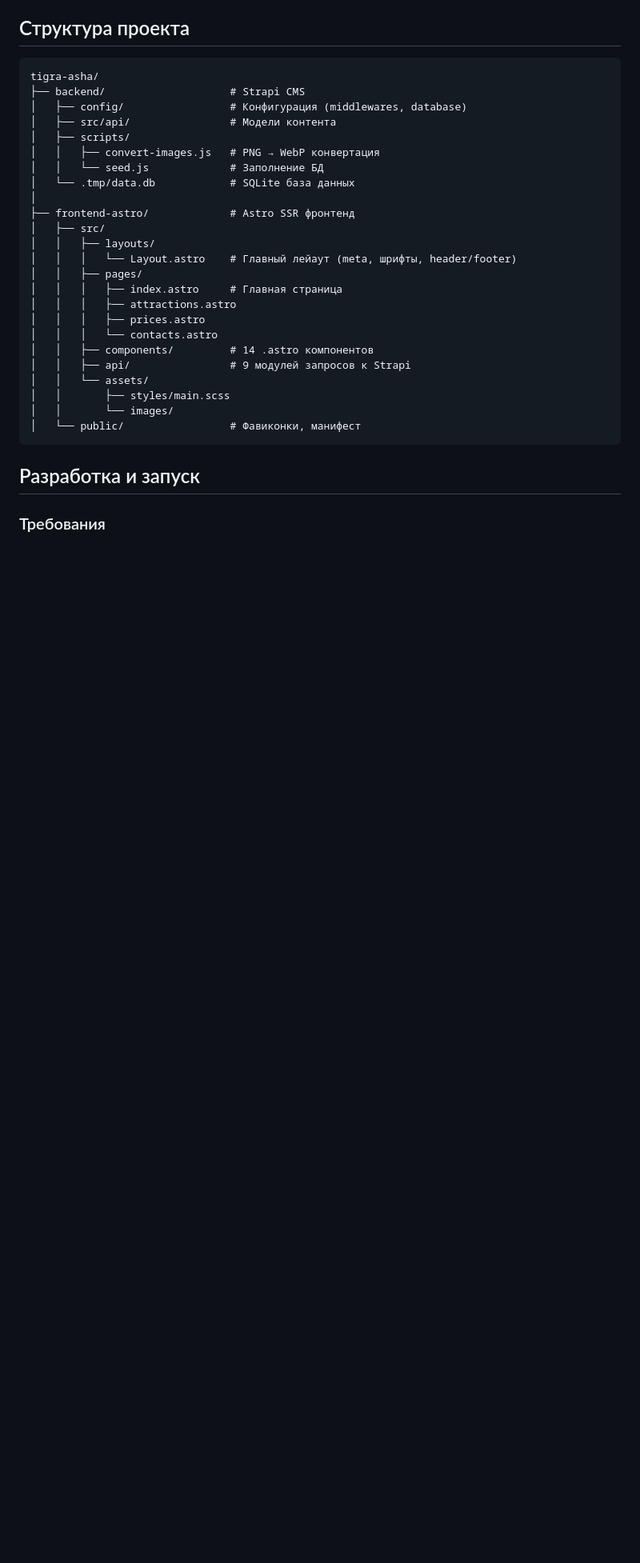
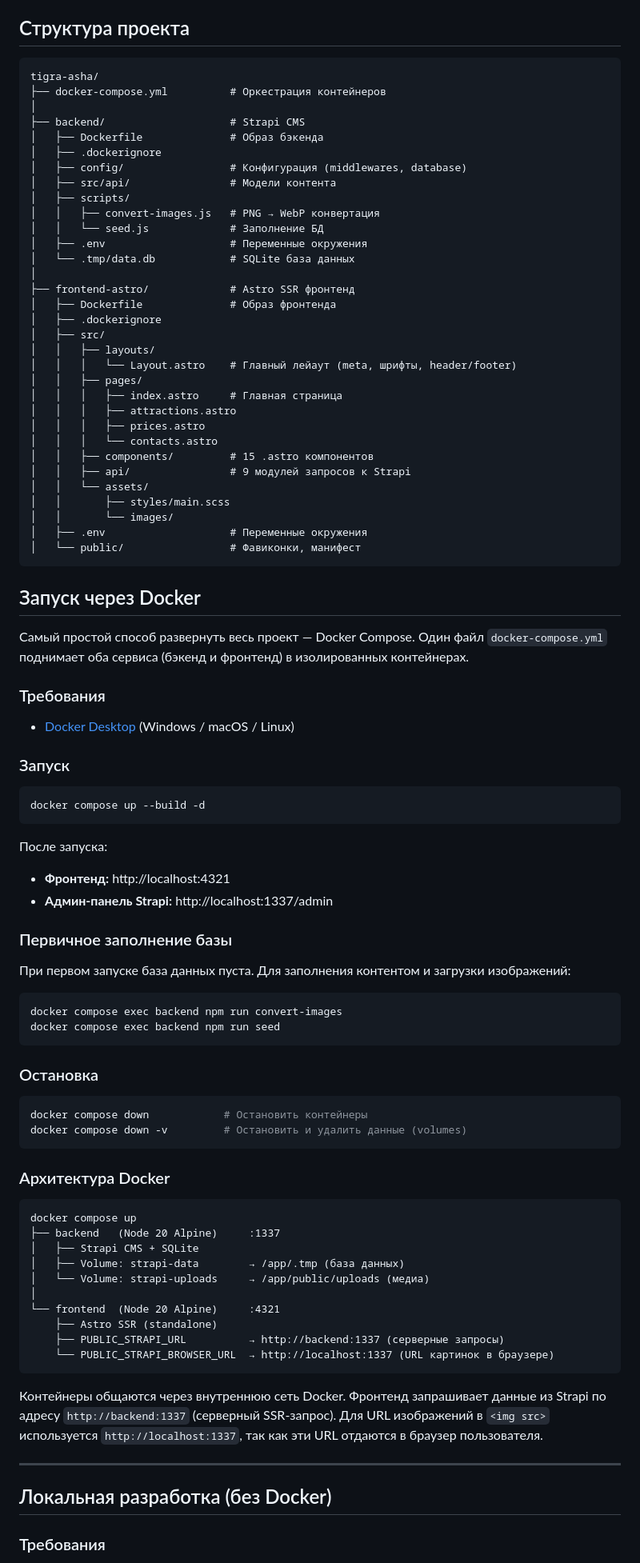
Before and after one commit to shirowayfy/tigrenka, a Markdown page: README.md, the part around one of its changes. Shown at 80% size. Rendered like a GitHub page; blank space fills up the shorter version.

````diff
--- a/README.md
+++ b/README.md
@@ -110,15 +111,22 @@ Astro-компоненты (`.astro`) — это шаблоны, которые
 
 ```
 tigra-asha/
+├── docker-compose.yml          # Оркестрация контейнеров
+│
 ├── backend/                    # Strapi CMS
+│   ├── Dockerfile              # Образ бэкенда
+│   ├── .dockerignore
 │   ├── config/                 # Конфигурация (middlewares, database)
 │   ├── src/api/                # Модели контента
 │   ├── scripts/
 │   │   ├── convert-images.js   # PNG → WebP конвертация
 │   │   └── seed.js             # Заполнение БД
+│   ├── .env                    # Переменные окружения
 │   └── .tmp/data.db            # SQLite база данных
 │
 ├── frontend-astro/             # Astro SSR фронтенд
+│   ├── Dockerfile              # Образ фронтенда
+│   ├── .dockerignore
 │   ├── src/
 │   │   ├── layouts/
 │   │   │   └── Layout.astro    # Главный лейаут (meta, шрифты, header/footer)
@@ -127,15 +135,68 @@ tigra-asha/
 │   │   │   ├── attractions.astro
 │   │   │   ├── prices.astro
 │   │   │   └── contacts.astro
-│   │   ├── components/         # 14 .astro компонентов
+│   │   ├── components/         # 15 .astro компонентов
 │   │   ├── api/                # 9 модулей запросов к Strapi
 │   │   └── assets/
 │   │       ├── styles/main.scss
 │   │       └── images/
+│   ├── .env                    # Переменные окружения
 │   └── public/                 # Фавиконки, манифест
 ```
 
-## Разработка и запуск
+## Запуск через Docker
+
+Самый простой способ развернуть весь проект — Docker Compose. Один файл `docker-compose.yml` поднимает оба сервиса (бэкенд и фронтенд) в изолированных контейнерах.
+
+### Требования
+- [Docker Desktop](https://www.docker.com/products/docker-desktop/) (Windows / macOS / Linux)
+
+### Запуск
+
+```bash
+docker compose up --build -d
+```
+
+После запуска:
+- **Фронтенд:** http://localhost:4321
+- **Админ-панель Strapi:** http://localhost:1337/admin
+
+### Первичное заполнение базы
+
+При первом запуске база данных пуста. Для заполнения контентом и загрузки изображений:
+
+```bash
+docker compose exec backend npm run convert-images
+docker compose exec backend npm run seed
+```
+
+### Остановка
+
+```bash
+docker compose down            # Остановить контейнеры
+docker compose down -v         # Остановить и удалить данные (volumes)
+```
+
+### Архитектура Docker
+
+```
+docker compose up
+├── backend   (Node 20 Alpine)     :1337
+│   ├── Strapi CMS + SQLite
+│   ├── Volume: strapi-data        → /app/.tmp (база данных)
+│   └── Volume: strapi-uploads     → /app/public/uploads (медиа)
+│
+└── frontend  (Node 20 Alpine)     :4321
+    ├── Astro SSR (standalone)
+    ├── PUBLIC_STRAPI_URL          → http://backend:1337 (серверные запросы)
+    └── PUBLIC_STRAPI_BROWSER_URL  → http://localhost:1337 (URL картинок в браузере)
+```
+
+Контейнеры общаются через внутреннюю сеть Docker. Фронтенд запрашивает данные из Strapi по адресу `http://backend:1337` (серверный SSR-запрос). Для URL изображений в `<img src>` используется `http://localhost:1337`, так как эти URL отдаются в браузер пользователя.
+
+---
+
+## Локальная разработка (без Docker)
 
 ### Требования
 - Node.js 20.x
````
Also changed, not shown: other parts of README.md (+21 -3 lines).
